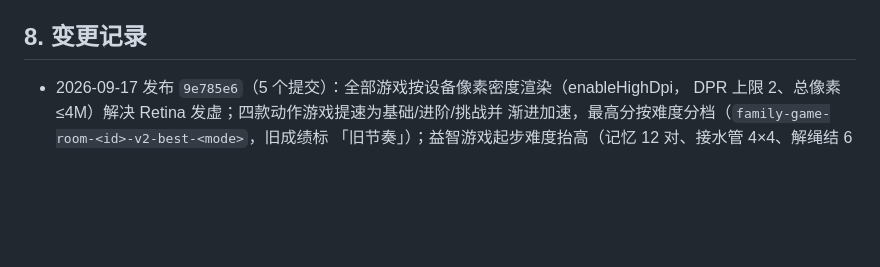
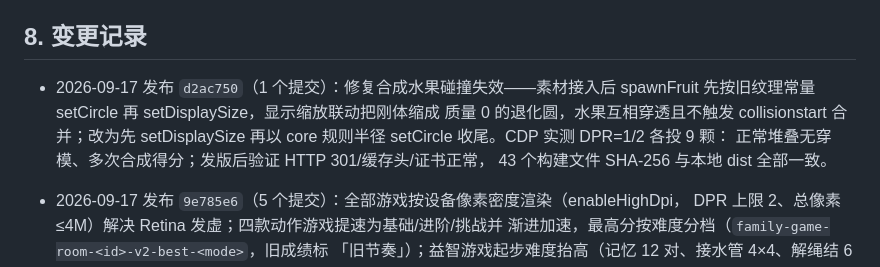
Before and after one commit to callcter/games, a Markdown page: docs/ops.md, the part around the change. Drawn GitHub-style; blank space fills up the shorter version.

Commit message:
docs: record merge-fruit collision fix release
原因：2026-09-17 发布了 d2ac750（合成水果碰撞修复），
按运维手册要求在变更记录留档。

内容：ops.md 变更记录新增一条，写明根因、修复与验证结果。

效果：发布记录可追溯：HTTP 301/缓存头/证书正常，
43 个构建文件 SHA-256 与本地 dist 全部一致。

```diff
--- a/docs/ops.md
+++ b/docs/ops.md
@@ -123,6 +123,12 @@ Let's Encrypt 用全球多视角 DNS 验证，可能命中刚删除记录的负
 
 ## 8. 变更记录
 
+- 2026-09-17 发布 `d2ac750`（1 个提交）：修复合成水果碰撞失效——素材接入后
+  spawnFruit 先按旧纹理常量 setCircle 再 setDisplaySize，显示缩放联动把刚体缩成
+  质量 0 的退化圆，水果互相穿透且不触发 collisionstart 合并；改为先
+  setDisplaySize 再以 core 规则半径 setCircle 收尾。CDP 实测 DPR=1/2 各投 9 颗：
+  正常堆叠无穿模、多次合成得分；发版后验证 HTTP 301/缓存头/证书正常，
+  43 个构建文件 SHA-256 与本地 dist 全部一致。
 - 2026-09-17 发布 `9e785e6`（5 个提交）：全部游戏按设备像素密度渲染（enableHighDpi，
   DPR 上限 2、总像素 ≤4M）解决 Retina 发虚；四款动作游戏提速为基础/进阶/挑战并
   渐进加速，最高分按难度分档（`family-game-room-<id>-v2-best-<mode>`，旧成绩标
```
